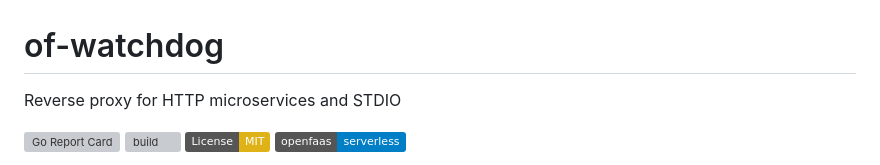
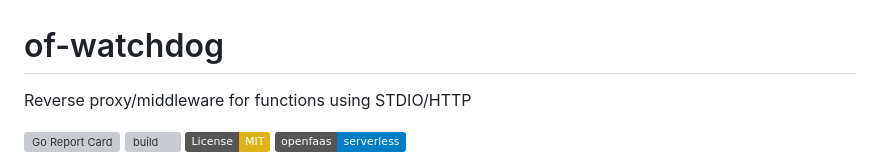
Before and after one commit to openfaas/of-watchdog, a Markdown page: README.md, the part around the change. GitHub-like rendering; badges without logos; grey boxes are pictures that could not be loaded.

Commit message:
Update README.md
Signed-off-by: Alex Ellis <alexellis2@gmail.com>

```diff
--- a/README.md
+++ b/README.md
@@ -1,6 +1,6 @@
 # of-watchdog
 
-Reverse proxy for HTTP microservices and STDIO
+Reverse proxy/middleware for functions using STDIO/HTTP
 
 [![Go Report Card](https://goreportcard.com/badge/github.com/openfaas/of-watchdog)](https://goreportcard.com/report/github.com/openfaas/of-watchdog) [![build](https://github.com/openfaas/of-watchdog/actions/workflows/build.yaml/badge.svg)](https://github.com/openfaas/of-watchdog/actions/workflows/build.yaml)
 [![License: MIT](https://img.shields.io/badge/License-MIT-yellow.svg)](https://opensource.org/licenses/MIT)
```
